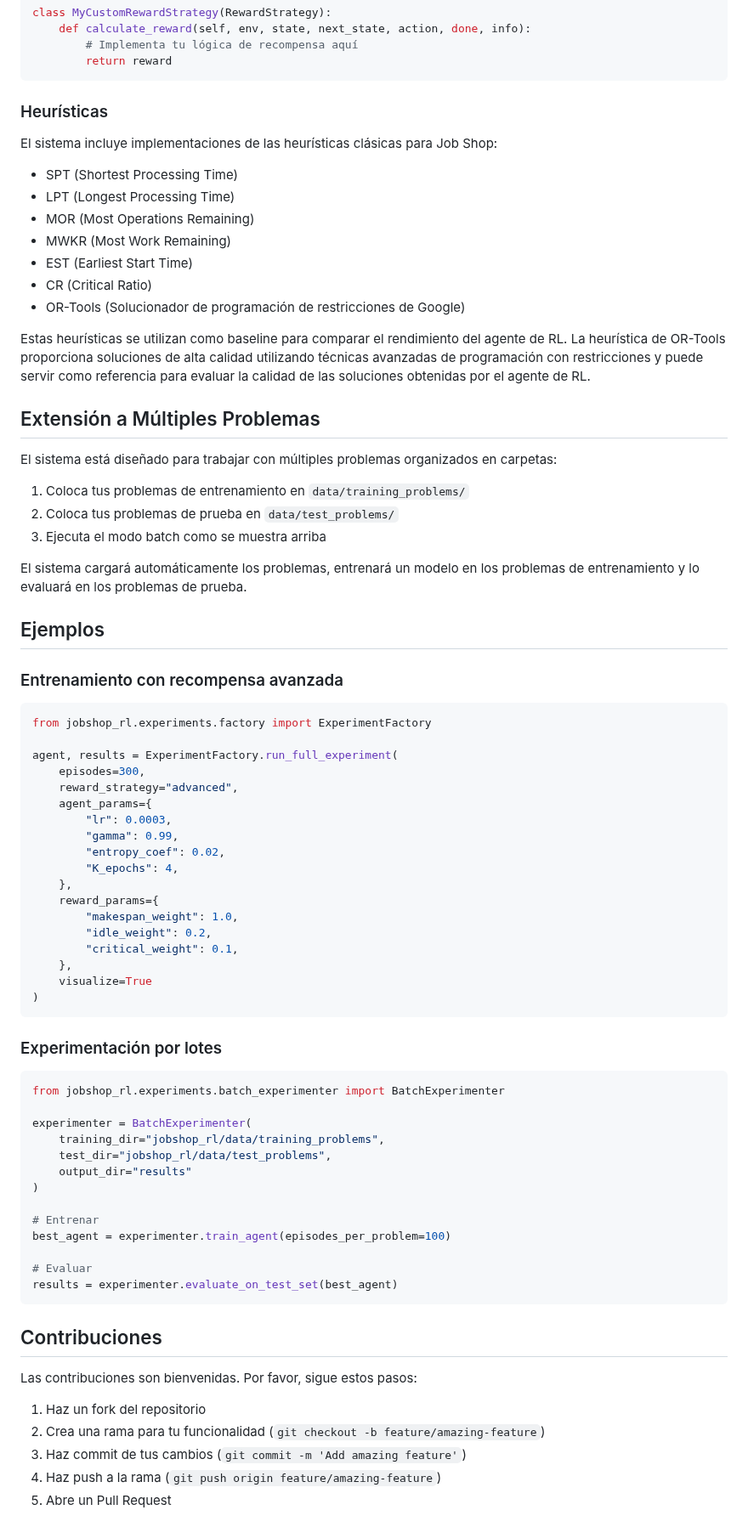
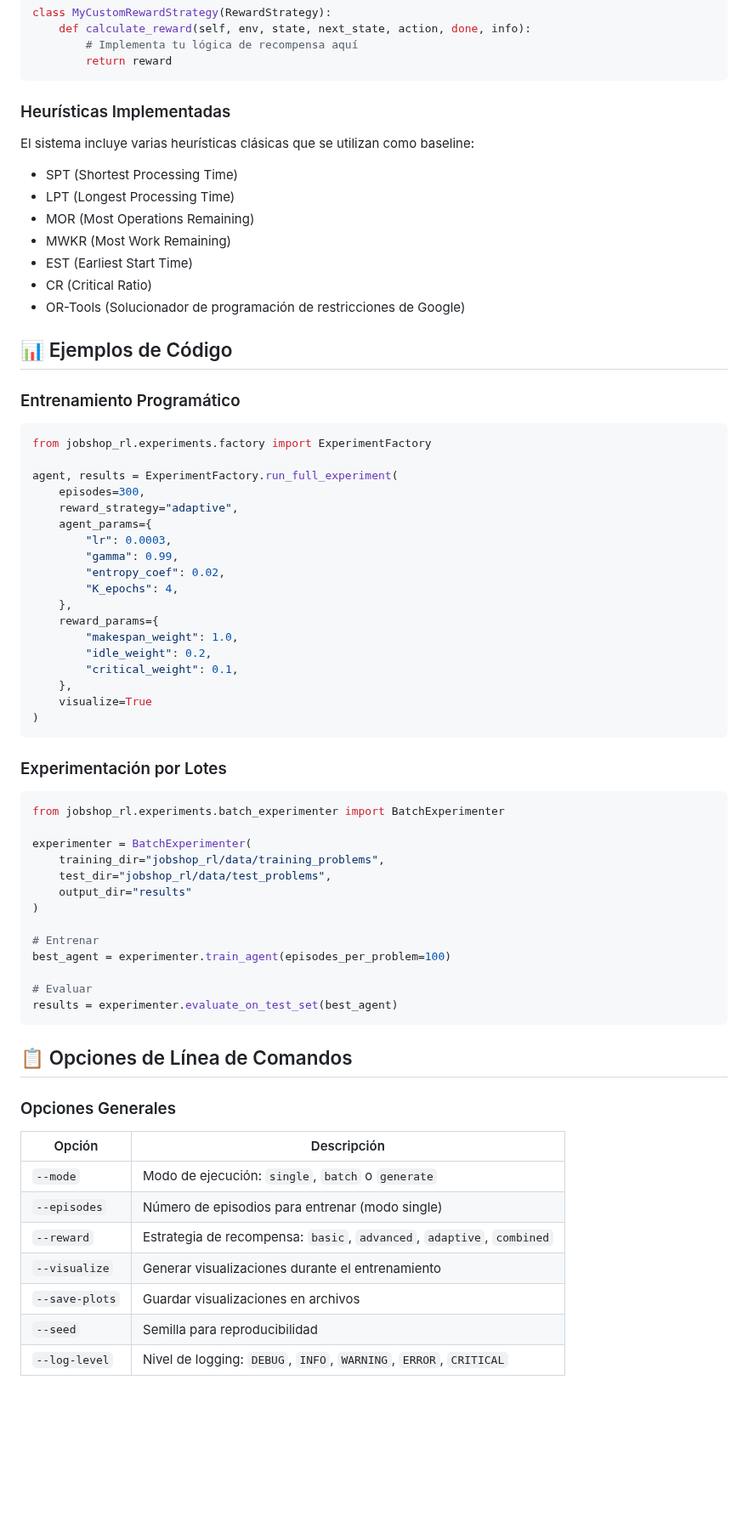
Before and after one commit to HernanDiaz/DeepLJSP, a Markdown page: readme.md, the part around one of its changes. Shown at 85% size. GitHub-like rendering; blank space fills up the shorter version.

````diff
--- a/readme.md
+++ b/readme.md
@@ -108,9 +139,9 @@ class MyCustomRewardStrategy(RewardStrategy):
         return reward
 ```
 
-### Heurísticas
+### Heurísticas Implementadas
 
-El sistema incluye implementaciones de las heurísticas clásicas para Job Shop:
+El sistema incluye varias heurísticas clásicas que se utilizan como baseline:
 
 - SPT (Shortest Processing Time)
 - LPT (Longest Processing Time)
@@ -120,28 +151,16 @@ El sistema incluye implementaciones de las heurísticas clásicas para Job Shop:
 - CR (Critical Ratio)
 - OR-Tools (Solucionador de programación de restricciones de Google)
 
-Estas heurísticas se utilizan como baseline para comparar el rendimiento del agente de RL. La heurística de OR-Tools proporciona soluciones de alta calidad utilizando técnicas avanzadas de programación con restricciones y puede servir como referencia para evaluar la calidad de las soluciones obtenidas por el agente de RL.
+## 📊 Ejemplos de Código
 
-## Extensión a Múltiples Problemas
-
-El sistema está diseñado para trabajar con múltiples problemas organizados en carpetas:
-
-1. Coloca tus problemas de entrenamiento en `data/training_problems/`
-2. Coloca tus problemas de prueba en `data/test_problems/`
-3. Ejecuta el modo batch como se muestra arriba
-
-El sistema cargará automáticamente los problemas, entrenará un modelo en los problemas de entrenamiento y lo evaluará en los problemas de prueba.
-
-## Ejemplos
-
-### Entrenamiento con recompensa avanzada
+### Entrenamiento Programático
 
 ```python
 from jobshop_rl.experiments.factory import ExperimentFactory
 
 agent, results = ExperimentFactory.run_full_experiment(
     episodes=300,
-    reward_strategy="advanced",
+    reward_strategy="adaptive",
     agent_params={
         "lr": 0.0003,
         "gamma": 0.99,
@@ -157,7 +176,7 @@ agent, results = ExperimentFactory.run_full_experiment(
 )
 ```
 
-### Experimentación por lotes
+### Experimentación por Lotes
 
 ```python
 from jobshop_rl.experiments.batch_experimenter import BatchExperimenter
@@ -175,13 +194,17 @@ best_agent = experimenter.train_agent(episodes_per_problem=100)
 results = experimenter.evaluate_on_test_set(best_agent)
 ```
 
-## Contribuciones
+## 📋 Opciones de Línea de Comandos
 
-Las contribuciones son bienvenidas. Por favor, sigue estos pasos:
+### Opciones Generales
 
-1. Haz un fork del repositorio
-2. Crea una rama para tu funcionalidad (`git checkout -b feature/amazing-feature`)
-3. Haz commit de tus cambios (`git commit -m 'Add amazing feature'`)
-4. Haz push a la rama (`git push origin feature/amazing-feature`)
-5. Abre un Pull Request
+| Opción | Descripción |
+|--------|-------------|
+| `--mode` | Modo de ejecución: `single`, `batch` o `generate` |
+| `--episodes` | Número de episodios para entrenar (modo single) |
+| `--reward` | Estrategia de recompensa: `basic`, `advanced`, `adaptive`, `combined` |
+| `--visualize` | Generar visualizaciones durante el entrenamiento |
+| `--save-plots` | Guardar visualizaciones en archivos |
+| `--seed` | Semilla para reproducibilidad |
+| `--log-level` | Nivel de logging: `DEBUG`, `INFO`, `WARNING`, `ERROR`, `CRITICAL` |
 
````
Also changed, not shown: other parts of readme.md (+154 -140 lines).
